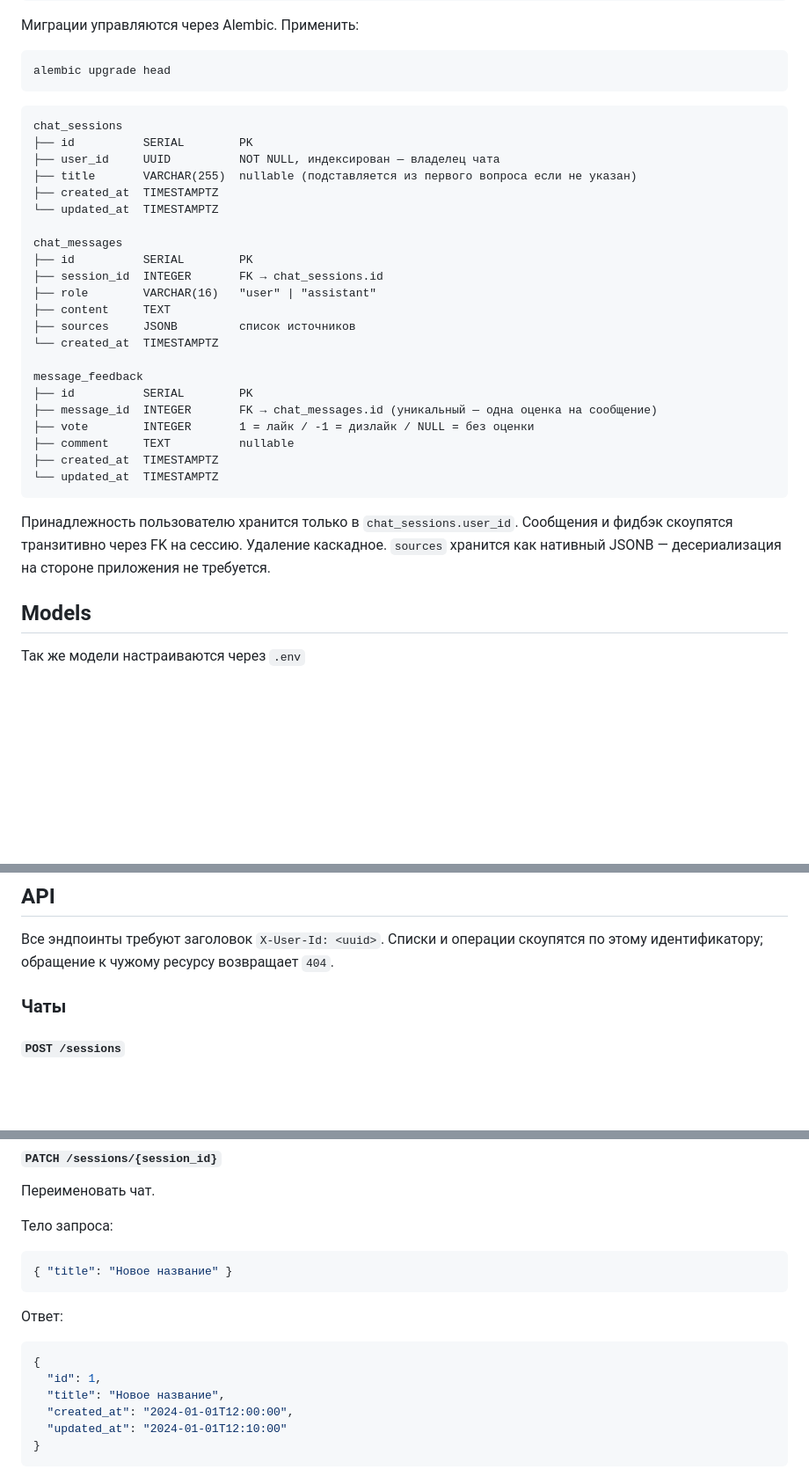
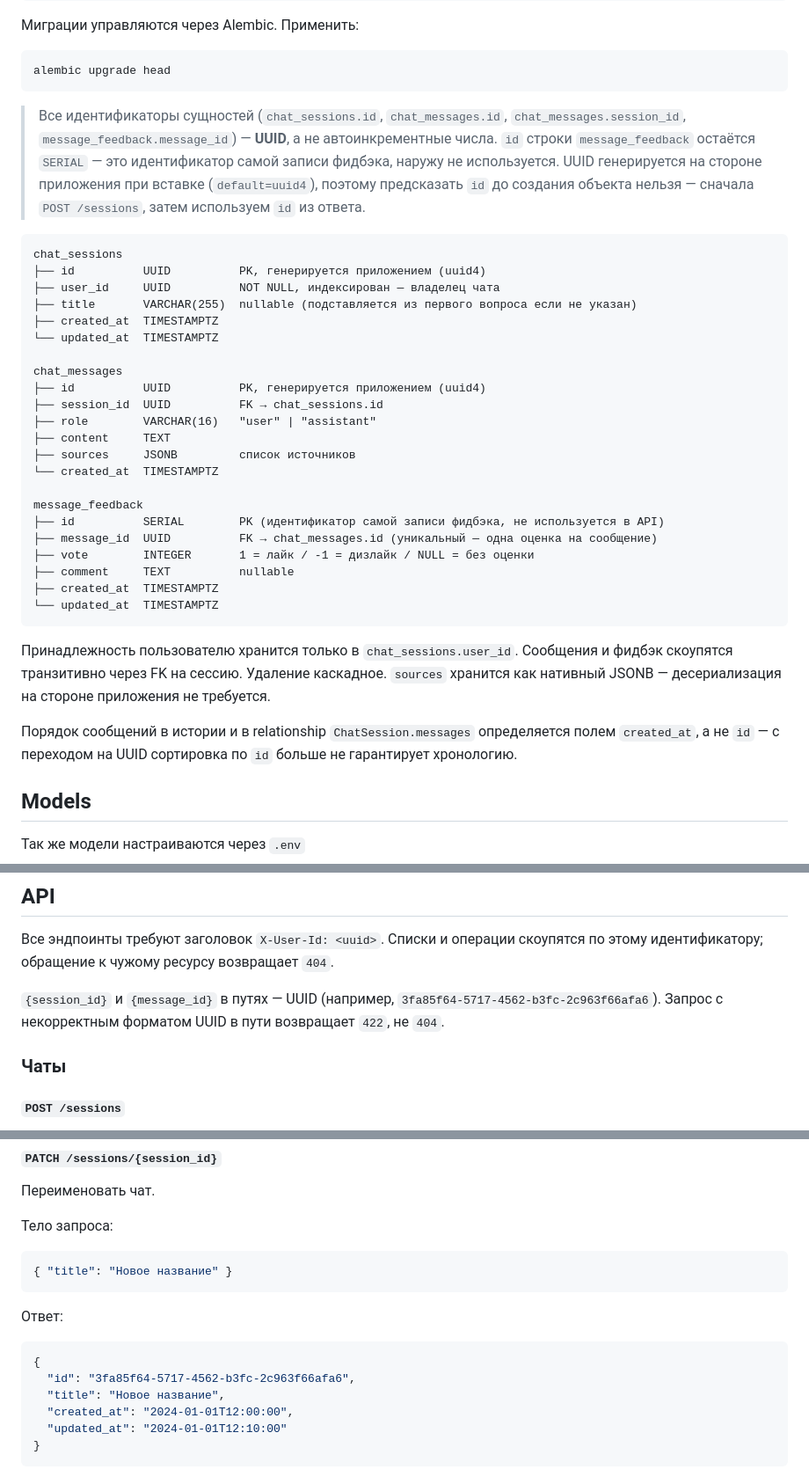
Before and after one commit to Arihina/epoz, a Markdown page: README.md, 3 parts joined by grey strips. Shown at 88% size. GitHub-like rendering; blank space fills up the shorter version.

````diff
--- a/README.md
+++ b/README.md
@@ -78,25 +78,27 @@ DB_NAME=rag_db
 alembic upgrade head
 ```
 
+> Все идентификаторы сущностей (`chat_sessions.id`, `chat_messages.id`, `chat_messages.session_id`, `message_feedback.message_id`) — **UUID**, а не автоинкрементные числа. `id` строки `message_feedback` остаётся `SERIAL` — это идентификатор самой записи фидбэка, наружу не используется. UUID генерируется на стороне приложения при вставке (`default=uuid4`), поэтому предсказать `id` до создания объекта нельзя — сначала `POST /sessions`, затем используем `id` из ответа.
+
 ```
 chat_sessions
-├── id          SERIAL        PK
+├── id          UUID          PK, генерируется приложением (uuid4)
 ├── user_id     UUID          NOT NULL, индексирован — владелец чата
 ├── title       VARCHAR(255)  nullable (подставляется из первого вопроса если не указан)
 ├── created_at  TIMESTAMPTZ
 └── updated_at  TIMESTAMPTZ
 
 chat_messages
-├── id          SERIAL        PK
-├── session_id  INTEGER       FK → chat_sessions.id
+├── id          UUID          PK, генерируется приложением (uuid4)
+├── session_id  UUID          FK → chat_sessions.id
 ├── role        VARCHAR(16)   "user" | "assistant"
 ├── content     TEXT
 ├── sources     JSONB         список источников
 └── created_at  TIMESTAMPTZ
 
 message_feedback
-├── id          SERIAL        PK
-├── message_id  INTEGER       FK → chat_messages.id (уникальный — одна оценка на сообщение)
+├── id          SERIAL        PK (идентификатор самой записи фидбэка, не используется в API)
+├── message_id  UUID          FK → chat_messages.id (уникальный — одна оценка на сообщение)
 ├── vote        INTEGER       1 = лайк / -1 = дизлайк / NULL = без оценки
 ├── comment     TEXT          nullable
 ├── created_at  TIMESTAMPTZ
@@ -104,6 +106,8 @@ message_feedback
 ```
 
 Принадлежность пользователю хранится только в `chat_sessions.user_id`. Сообщения и фидбэк скоупятся транзитивно через FK на сессию. Удаление каскадное. `sources` хранится как нативный JSONB — десериализация на стороне приложения не требуется.
+
+Порядок сообщений в истории и в relationship `ChatSession.messages` определяется полем `created_at`, а не `id` — с переходом на UUID сортировка по `id` больше не гарантирует хронологию.
 
 ## Models
 Так же модели настраиваются через `.env`
@@ -121,6 +125,8 @@ OLLAMA_MODEL=gemma2:9b
 
 Все эндпоинты требуют заголовок `X-User-Id: <uuid>`. Списки и операции скоупятся по этому идентификатору; обращение к чужому ресурсу возвращает `404`.
 
+`{session_id}` и `{message_id}` в путях — UUID (например, `3fa85f64-5717-4562-b3fc-2c963f66afa6`). Запрос с некорректным форматом UUID в пути возвращает `422`, не `404`.
+
 ### Чаты
 
 #### `POST /sessions`
@@ -199,7 +205,7 @@ OLLAMA_MODEL=gemma2:9b
 Ответ:
 ```json
 {
-  "id": 1,
+  "id": "3fa85f64-5717-4562-b3fc-2c963f66afa6",
   "title": "Новое название",
   "created_at": "2024-01-01T12:00:00",
   "updated_at": "2024-01-01T12:10:00"
````
Also changed, not shown: other parts of README.md (+21 -15 lines).
